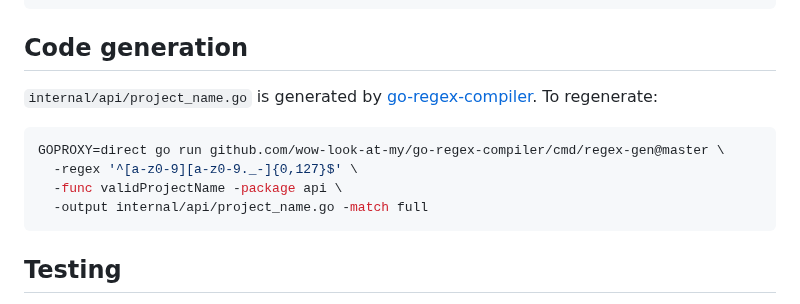
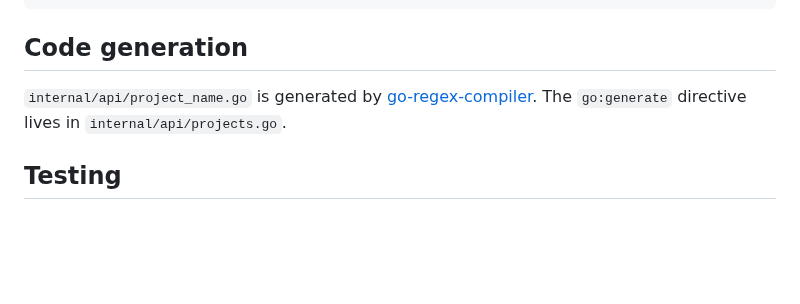
Before and after one commit to wow-look-at-my/buildhost, a Markdown page: CLAUDE.md, the part around the change. Drawn GitHub-style; blank space fills up the shorter version.

Commit message:
Remove redundant codegen command from CLAUDE.md
The go:generate directive in projects.go is the source of truth.

https://claude.ai/code/session_01GqboxJSA237Qq6rabkQE1r

````diff
--- a/CLAUDE.md
+++ b/CLAUDE.md
@@ -90,14 +90,7 @@ steps:
 
 ## Code generation
 
-`internal/api/project_name.go` is generated by [go-regex-compiler](https://github.com/wow-look-at-my/go-regex-compiler). To regenerate:
-
-```bash
-GOPROXY=direct go run github.com/wow-look-at-my/go-regex-compiler/cmd/regex-gen@master \
-  -regex '^[a-z0-9][a-z0-9._-]{0,127}$' \
-  -func validProjectName -package api \
-  -output internal/api/project_name.go -match full
-```
+`internal/api/project_name.go` is generated by [go-regex-compiler](https://github.com/wow-look-at-my/go-regex-compiler). The `go:generate` directive lives in `internal/api/projects.go`.
 
 ## Testing
 
````
